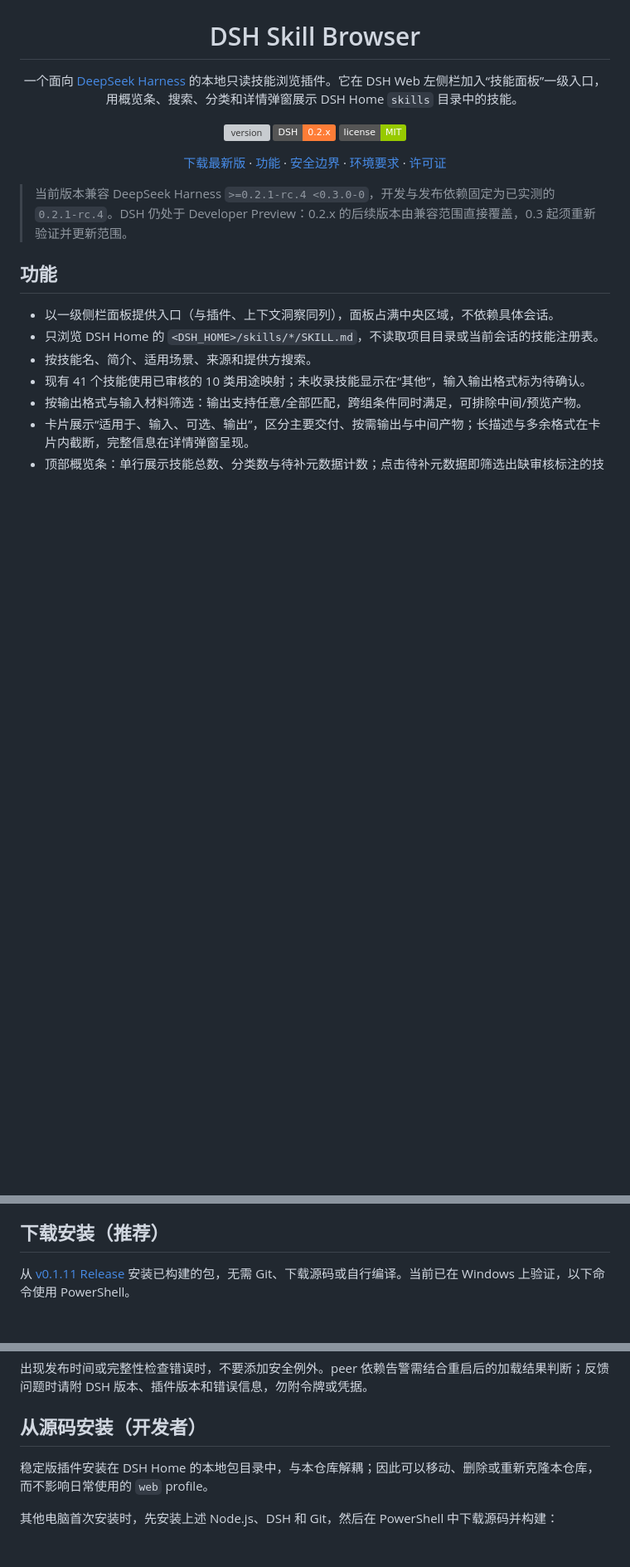
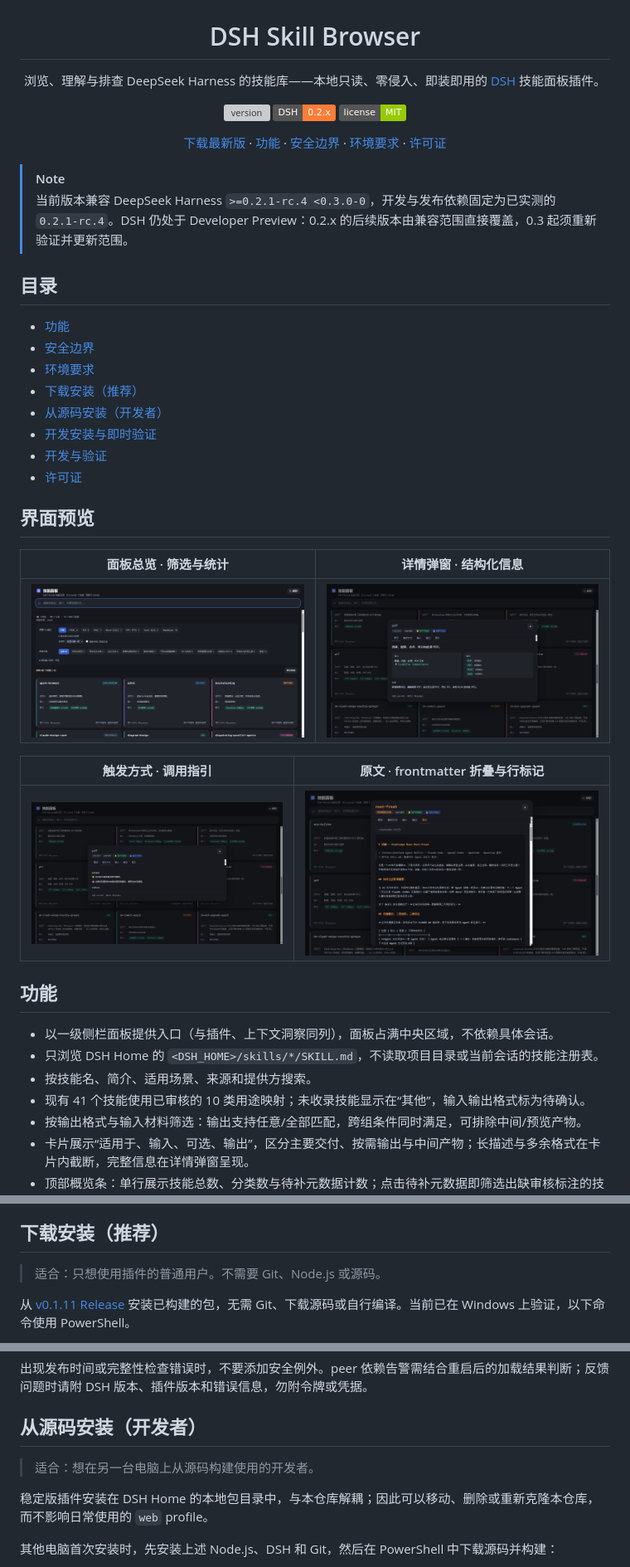
Before and after one commit to young-yyj/dsh-skill-browser, a Markdown page: README.md, 3 parts joined by grey strips. Shown at 83% size. Drawn GitHub-style; pictures changed too: docs/assets/dialog-overview.png (added), docs/assets/dialog-raw.png (added), docs/assets/dialog-trigger.png (added); badges without logos; blank space fills up the shorter version; grey boxes are pictures that could not be loaded.

Commit message:
docs: README 增加界面预览、提示卡与目录
变更摘要：
- 新增界面预览区：面板总览、详情弹窗概览/触发方式/原文页四张功能截图，2 列表格排版。
- 兼容性说明升级为 GitHub 原生 [!NOTE] 提示卡；新增完整目录章节。
- 三条安装路径各标注适用人群；定位句打磨为“浏览、理解与排查技能库”句式。
- GitHub 仓库 Topics 通过 API 另行设置（deepseek-harness、dsh、dsh-plugin 等 6 项）。

```diff
--- a/README.md
+++ b/README.md
@@ -2,7 +2,7 @@
 
 <h1 align="center">DSH Skill Browser</h1>
 
-<p align="center">一个面向 <a href="https://github.com/deepseek-ai/deepseek-harness">DeepSeek Harness</a> 的本地只读技能浏览插件。它在 DSH Web 左侧栏加入“技能面板”一级入口，用概览条、搜索、分类和详情弹窗展示 DSH Home <code>skills</code> 目录中的技能。</p>
+<p align="center">浏览、理解与排查 DeepSeek Harness 的技能库——本地只读、零侵入、即装即用的 <a href="https://github.com/deepseek-ai/deepseek-harness">DSH</a> 技能面板插件。</p>
 
 <p align="center">
   <img src="https://img.shields.io/github/v/release/young-yyj/dsh-skill-browser?style=flat&label=version" alt="version">
@@ -14,7 +14,29 @@
   <a href="#下载安装推荐">下载最新版</a> · <a href="#功能">功能</a> · <a href="#安全边界">安全边界</a> · <a href="#环境要求">环境要求</a> · <a href="#许可证">许可证</a>
 </p>
 
+> [!NOTE]
 > 当前版本兼容 DeepSeek Harness `>=0.2.1-rc.4 <0.3.0-0`，开发与发布依赖固定为已实测的 `0.2.1-rc.4`。DSH 仍处于 Developer Preview：0.2.x 的后续版本由兼容范围直接覆盖，0.3 起须重新验证并更新范围。
+
+## 目录
+
+- [功能](#功能)
+- [安全边界](#安全边界)
+- [环境要求](#环境要求)
+- [下载安装（推荐）](#下载安装推荐)
+- [从源码安装（开发者）](#从源码安装开发者)
+- [开发安装与即时验证](#开发安装与即时验证)
+- [开发与验证](#开发与验证)
+- [许可证](#许可证)
+
+## 界面预览
+
+| 面板总览 · 筛选与统计 | 详情弹窗 · 结构化信息 |
+| --- | --- |
+| ![技能面板总览：概览条、筛选器与卡片网格](docs/assets/panel-overview.png) | ![技能详情弹窗：五页签与输入输出摘要](docs/assets/dialog-overview.png) |
+
+| 触发方式 · 调用指引 | 原文 · frontmatter 折叠与行标记 |
+| --- | --- |
+| ![详情弹窗触发方式页：调用方式与触发词](docs/assets/dialog-trigger.png) | ![详情弹窗原文页：frontmatter 折叠与逐行标记](docs/assets/dialog-raw.png) |
 
 ## 功能
 
@@ -49,6 +71,8 @@
 - npm。
 
 ## 下载安装（推荐）
+
+> 适合：只想使用插件的普通用户。不需要 Git、Node.js 或源码。
 
 从 [v0.1.11 Release](https://github.com/young-yyj/dsh-skill-browser/releases/tag/v0.1.11) 安装已构建的包，无需 Git、下载源码或自行编译。当前已在 Windows 上验证，以下命令使用 PowerShell。
 
@@ -92,6 +116,8 @@ dsh web --no-open
 
 ## 从源码安装（开发者）
 
+> 适合：想在另一台电脑上从源码构建使用的开发者。
+
 稳定版插件安装在 DSH Home 的本地包目录中，与本仓库解耦；因此可以移动、删除或重新克隆本仓库，而不影响日常使用的 `web` profile。
 
 其他电脑首次安装时，先安装上述 Node.js、DSH 和 Git，然后在 PowerShell 中下载源码并构建：
```
Also changed, not shown: other parts of README.md (+2 -0 lines).
